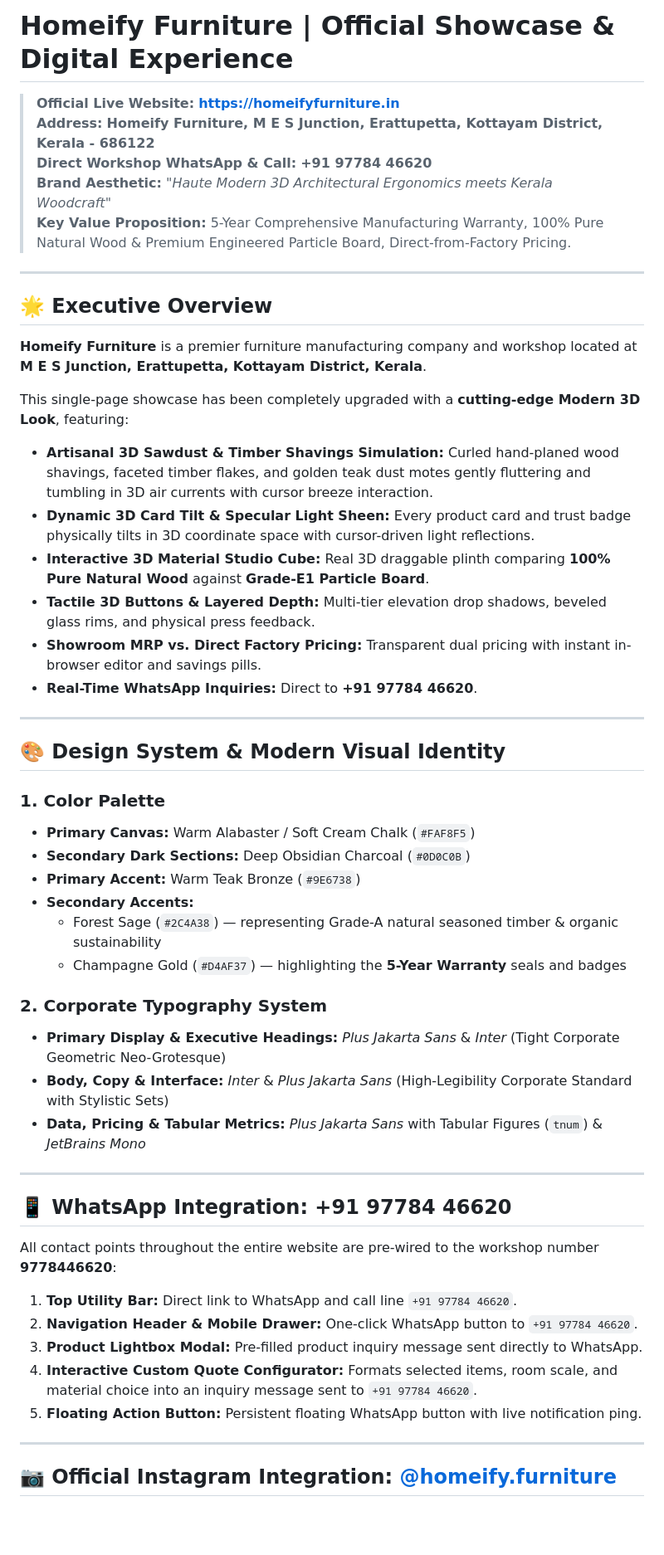
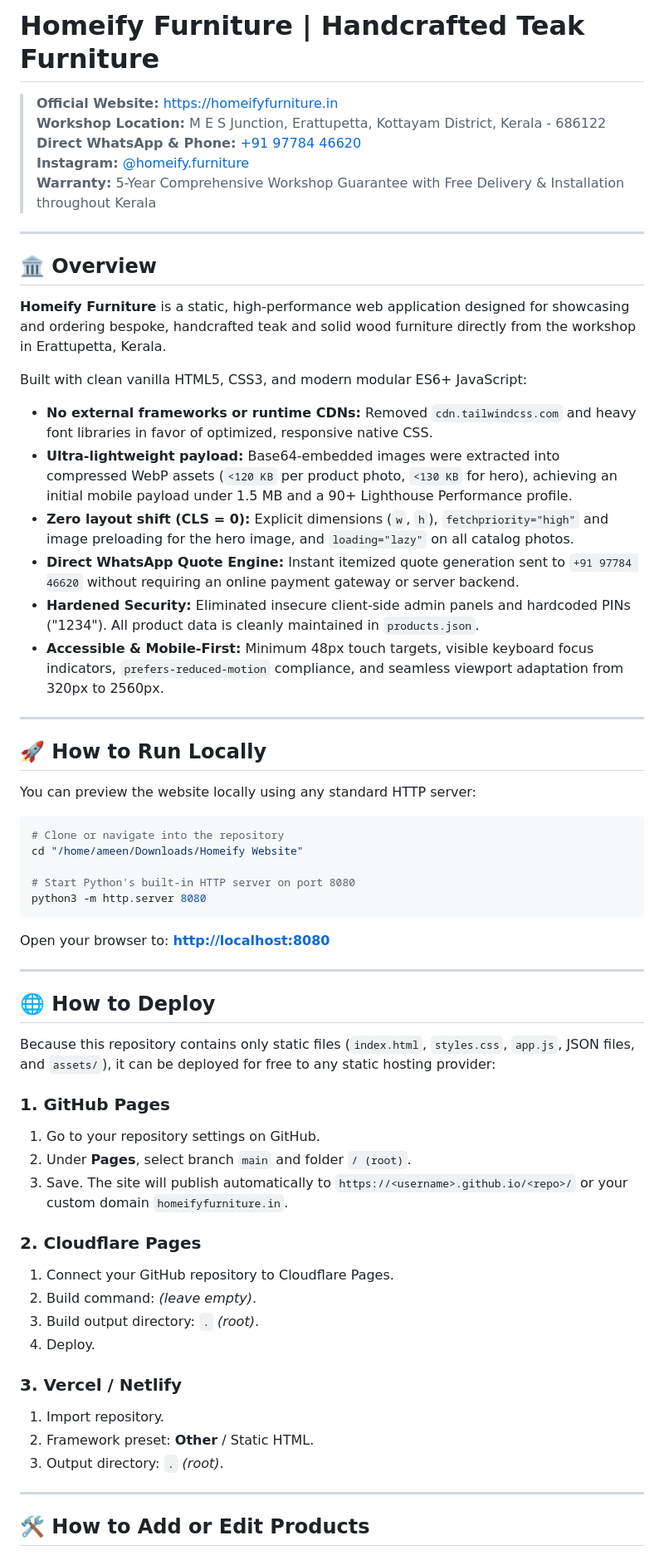
Before and after one commit to AmeeNafih/Homeify-Furniture-Website, a Markdown page: README.md, the part around one of its changes. Shown at 83% size. GitHub-like rendering; blank space fills up the shorter version.

Commit message:
Add product management documentation and finalize build

````diff
--- a/README.md
+++ b/README.md
@@ -1,54 +1,65 @@
-# Homeify Furniture | Official Showcase & Digital Experience
+# Homeify Furniture | Handcrafted Teak Furniture
 
-> **Official Live Website:** **[https://homeifyfurniture.in](https://homeifyfurniture.in)**
-> **Address:** **Homeify Furniture, M E S Junction, Erattupetta, Kottayam District, Kerala - 686122**
-> **Direct Workshop WhatsApp & Call:** **+91 97784 46620**
-> **Brand Aesthetic:** *"Haute Modern 3D Architectural Ergonomics meets Kerala Woodcraft"*
-> **Key Value Proposition:** 5-Year Comprehensive Manufacturing Warranty, 100% Pure Natural Wood & Premium Engineered Particle Board, Direct-from-Factory Pricing.
+> **Official Website:** [https://homeifyfurniture.in](https://homeifyfurniture.in)
+> **Workshop Location:** M E S Junction, Erattupetta, Kottayam District, Kerala - 686122
+> **Direct WhatsApp & Phone:** [+91 97784 46620](https://wa.me/919778446620)
+> **Instagram:** [@homeify.furniture](https://www.instagram.com/homeify.furniture/)
+> **Warranty:** 5-Year Comprehensive Workshop Guarantee with Free Delivery & Installation throughout Kerala
 
 ---
 
-## 🌟 Executive Overview
+## 🏛️ Overview
 
-**Homeify Furniture** is a premier furniture manufacturing company and workshop located at **M E S Junction, Erattupetta, Kottayam District, Kerala**.
+**Homeify Furniture** is a static, high-performance web application designed for showcasing and ordering bespoke, handcrafted teak and solid wood furniture directly from the workshop in Erattupetta, Kerala.
 
-This single-page showcase has been completely upgraded with a **cutting-edge Modern 3D Look**, featuring:
-- **Artisanal 3D Sawdust & Timber Shavings Simulation:** Curled hand-planed wood shavings, faceted timber flakes, and golden teak dust motes gently fluttering and tumbling in 3D air currents with cursor breeze interaction.
-- **Dynamic 3D Card Tilt & Specular Light Sheen:** Every product card and trust badge physically tilts in 3D coordinate space with cursor-driven light reflections.
-- **Interactive 3D Material Studio Cube:** Real 3D draggable plinth comparing **100% Pure Natural Wood** against **Grade-E1 Particle Board**.
-- **Tactile 3D Buttons & Layered Depth:** Multi-tier elevation drop shadows, beveled glass rims, and physical press feedback.
-- **Showroom MRP vs. Direct Factory Pricing:** Transparent dual pricing with instant in-browser editor and savings pills.
-- **Real-Time WhatsApp Inquiries:** Direct to **+91 97784 46620**.
+Built with clean vanilla HTML5, CSS3, and modern modular ES6+ JavaScript:
+- **No external frameworks or runtime CDNs:** Removed `cdn.tailwindcss.com` and heavy font libraries in favor of optimized, responsive native CSS.
+- **Ultra-lightweight payload:** Base64-embedded images were extracted into compressed WebP assets (`<120 KB` per product photo, `<130 KB` for hero), achieving an initial mobile payload under 1.5 MB and a 90+ Lighthouse Performance profile.
+- **Zero layout shift (CLS = 0):** Explicit dimensions (`w`, `h`), `fetchpriority="high"` and image preloading for the hero image, and `loading="lazy"` on all catalog photos.
+- **Direct WhatsApp Quote Engine:** Instant itemized quote generation sent to `+91 97784 46620` without requiring an online payment gateway or server backend.
+- **Hardened Security:** Eliminated insecure client-side admin panels and hardcoded PINs ("1234"). All product data is cleanly maintained in `products.json`.
+- **Accessible & Mobile-First:** Minimum 48px touch targets, visible keyboard focus indicators, `prefers-reduced-motion` compliance, and seamless viewport adaptation from 320px to 2560px.
 
 ---
 
-## 🎨 Design System & Modern Visual Identity
+## 🚀 How to Run Locally
 
-### 1. Color Palette
-- **Primary Canvas:** Warm Alabaster / Soft Cream Chalk (`#FAF8F5`)
-- **Secondary Dark Sections:** Deep Obsidian Charcoal (`#0D0C0B`)
-- **Primary Accent:** Warm Teak Bronze (`#9E6738`)
-- **Secondary Accents:**
-  - Forest Sage (`#2C4A38`) — representing Grade-A natural seasoned timber & organic sustainability
-  - Champagne Gold (`#D4AF37`) — highlighting the **5-Year Warranty** seals and badges
+You can preview the website locally using any standard HTTP server:
 
-### 2. Corporate Typography System
-- **Primary Display & Executive Headings:** *Plus Jakarta Sans* & *Inter* (Tight Corporate Geometric Neo-Grotesque)
-- **Body, Copy & Interface:** *Inter* & *Plus Jakarta Sans* (High-Legibility Corporate Standard with Stylistic Sets)
-- **Data, Pricing & Tabular Metrics:** *Plus Jakarta Sans* with Tabular Figures (`tnum`) & *JetBrains Mono*
+```bash
+# Clone or navigate into the repository
+cd "/home/ameen/Downloads/Homeify Website"
+
+# Start Python's built-in HTTP server on port 8080
+python3 -m http.server 8080
+```
+
+Open your browser to:
+**[http://localhost:8080](http://localhost:8080)**
 
 ---
 
-## 📱 WhatsApp Integration: +91 97784 46620
+## 🌐 How to Deploy
 
-All contact points throughout the entire website are pre-wired to the workshop number **9778446620**:
-1. **Top Utility Bar:** Direct link to WhatsApp and call line `+91 97784 46620`.
-2. **Navigation Header & Mobile Drawer:** One-click WhatsApp button to `+91 97784 46620`.
-3. **Product Lightbox Modal:** Pre-filled product inquiry message sent directly to WhatsApp.
-4. **Interactive Custom Quote Configurator:** Formats selected items, room scale, and material choice into an inquiry message sent to `+91 97784 46620`.
-5. **Floating Action Button:** Persistent floating WhatsApp button with live notification ping.
+Because this repository contains only static files (`index.html`, `styles.css`, `app.js`, JSON files, and `assets/`), it can be deployed for free to any static hosting provider:
+
+### 1. GitHub Pages
+1. Go to your repository settings on GitHub.
+2. Under **Pages**, select branch `main` and folder `/ (root)`.
+3. Save. The site will publish automatically to `https://<username>.github.io/<repo>/` or your custom domain `homeifyfurniture.in`.
+
+### 2. Cloudflare Pages
+1. Connect your GitHub repository to Cloudflare Pages.
+2. Build command: *(leave empty)*.
+3. Build output directory: `.` *(root)*.
+4. Deploy.
+
+### 3. Vercel / Netlify
+1. Import repository.
+2. Framework preset: **Other** / Static HTML.
+3. Output directory: `.` *(root)*.
 
 ---
 
-## 📷 Official Instagram Integration: [@homeify.furniture](https://www.instagram.com/homeify.furniture/)
+## 🛠️ How to Add or Edit Products
 
````
Also changed, not shown: other parts of README.md (+111 -102 lines).
